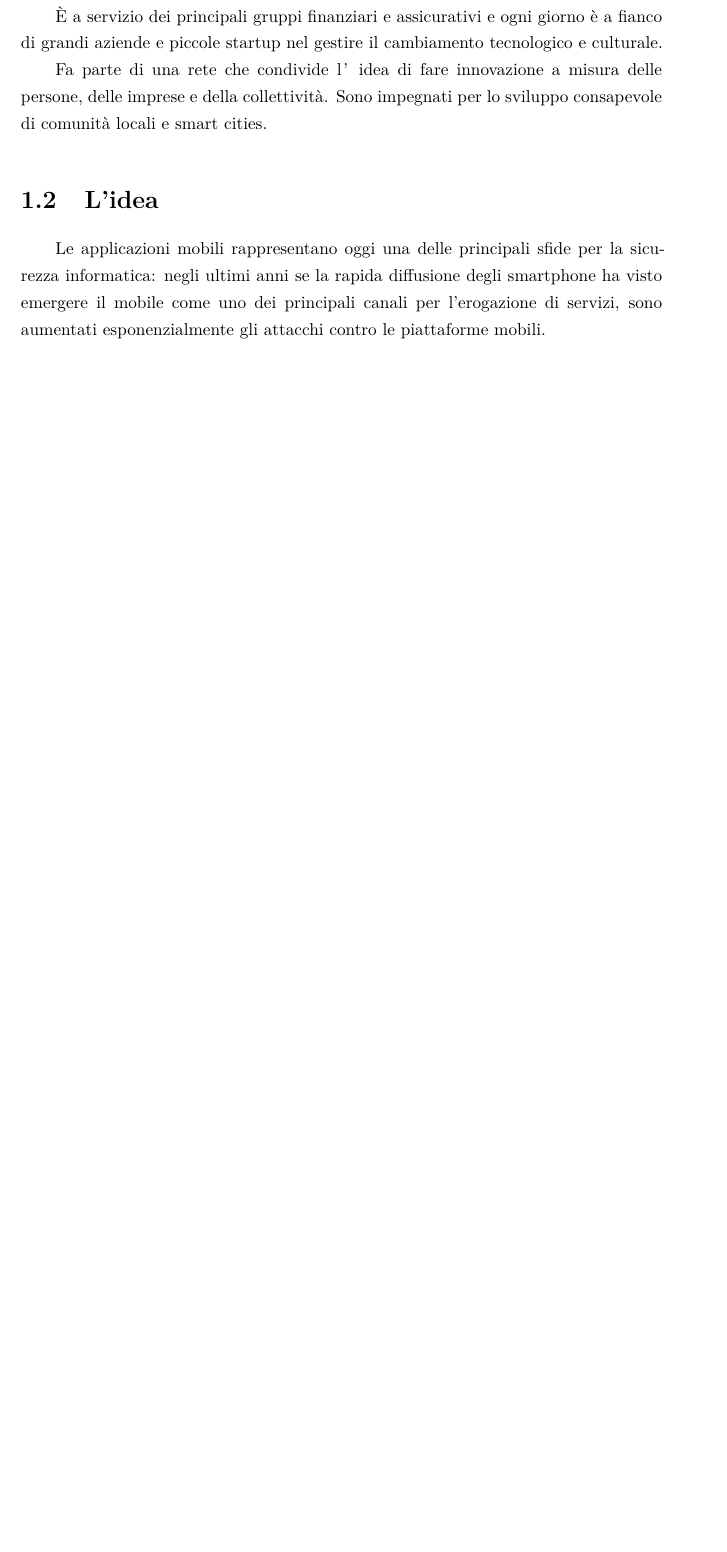
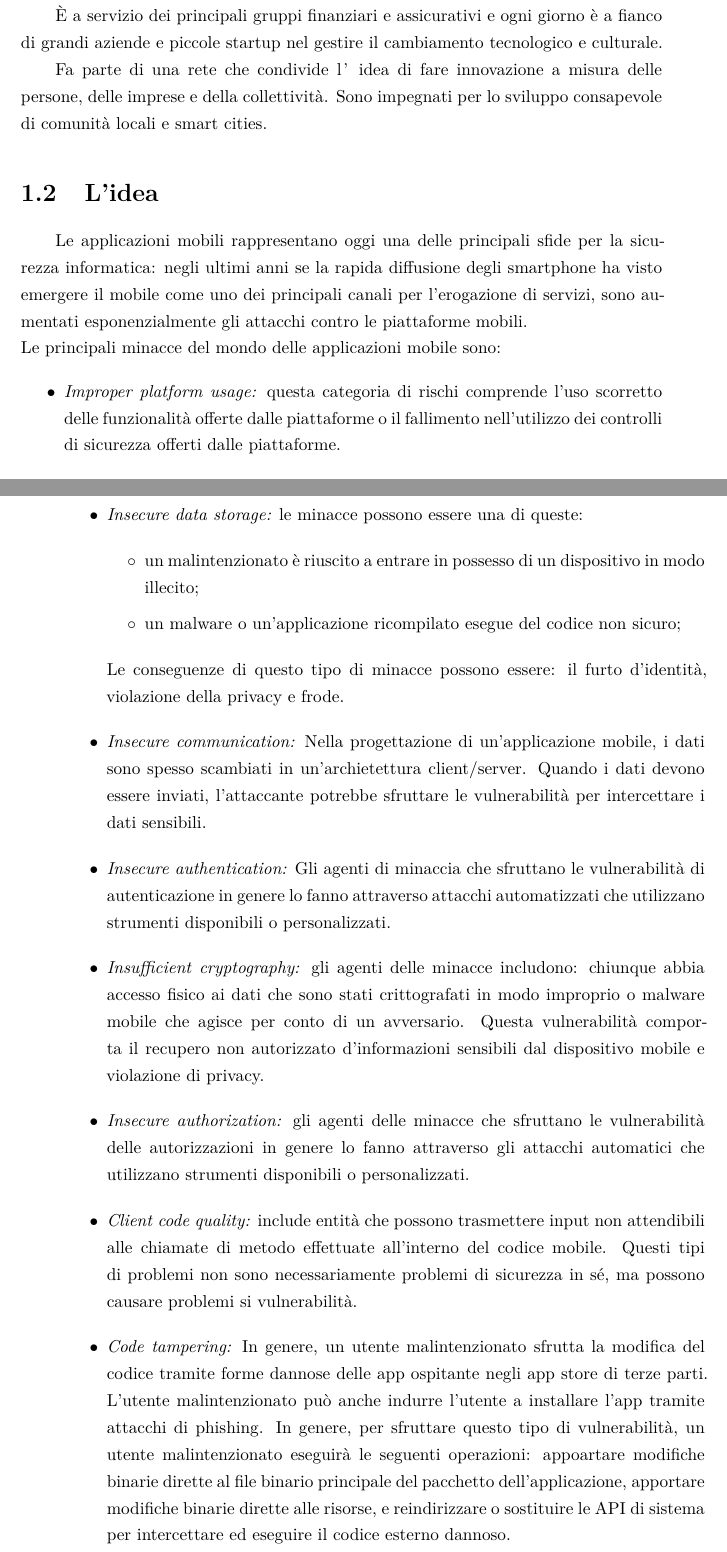
Before and after one commit to WenXiaowei/BachelorDegreeThesis, a LaTeX thesis (tesi.tex, which reads capitoli/1_introduzione.tex): part of page 13 of 63 before the commit and two parts of pages 13 and 14 of 65 after it, the two joined at a grey line, cut so that both start at the same text, the shorter picture padded with empty space. Compiled offline with XeLaTeX.

Commit message:
integrata l'inroduzione

```diff
--- a/capitoli/1_introduzione.tex
+++ b/capitoli/1_introduzione.tex
@@ -28,5 +28,27 @@ Fa parte di una rete che condivide l’idea di fare innovazione a misura delle p
 %**************************************************************
 \section{L'idea}\label{sec:l'idea}
 
-Le applicazioni mobili rappresentano oggi una delle principali sfide per la sicurezza informatica: negli ultimi anni se la rapida diffusione degli smartphone ha visto emergere il mobile come uno dei principali canali per l'erogazione di servizi, sono aumentati esponenzialmente gli attacchi contro le piattaforme mobili.
+Le applicazioni mobili rappresentano oggi una delle principali sfide per la sicurezza informatica: negli ultimi anni se la rapida diffusione degli smartphone ha visto emergere il mobile come uno dei principali canali per l'erogazione di servizi, sono aumentati esponenzialmente gli attacchi contro le piattaforme mobili.\\
+Le principali minacce del mondo delle applicazioni mobile sono:
+\begin{itemize}
+    \item \textit{Improper platform usage:} questa categoria di rischi comprende l'uso scorretto delle funzionalità offerte dalle piattaforme o il fallimento nell'utilizzo dei controlli di sicurezza offerti dalle piattaforme.
+    \item \textit{Insecure data storage:} le minacce possono essere una di queste:
+    \begin{itemize}
+        \item un malintenzionato è riuscito a entrare in possesso di un dispositivo in modo illecito;
+        \item un malware o un'applicazione ricompilato esegue del codice non sicuro;
+    \end{itemize}
+    Le conseguenze di questo tipo di minacce possono essere: il furto d'identità, violazione della privacy e frode.
+    \item \textit{Insecure communication:}
+    Nella progettazione di un'applicazione mobile, i dati sono spesso scambiati in un'archietettura client/server.
+    Quando i dati devono essere inviati, l'attaccante potrebbe sfruttare le vulnerabilità per intercettare i dati sensibili.
+    \item \textit{Insecure authentication:}
+    Gli agenti di minaccia che sfruttano le vulnerabilità di autenticazione in genere lo fanno attraverso attacchi automatizzati che utilizzano strumenti disponibili o personalizzati.
+    \item \textit{Insufficient cryptography:} gli agenti delle minacce includono: chiunque abbia accesso fisico ai dati che sono stati crittografati in modo improprio o malware mobile che agisce per conto di un avversario.
+    Questa vulnerabilità comporta il recupero non autorizzato d'informazioni sensibili dal dispositivo mobile e violazione di privacy.
+    \item \textit{Insecure authorization:}
+    gli agenti delle minacce che sfruttano le vulnerabilità delle autorizzazioni in genere lo fanno attraverso gli attacchi automatici che utilizzano strumenti disponibili o personalizzati.
+    \item \textit{Client code quality:} include entità che possono trasmettere input non attendibili alle chiamate di metodo effettuate all'interno del codice mobile. Questi tipi di problemi non sono necessariamente problemi di sicurezza in sé, ma possono causare problemi si vulnerabilità.
+    \item \textit{Code tampering:}
+    In genere, un utente malintenzionato sfrutta la modifica del codice tramite forme dannose delle app ospitante negli app store di terze parti.
+    L'utente malintenzionato può anche indurre l'utente a installare l'app tramite attacchi di phishing. In genere, per sfruttare questo tipo di vulnerabilità, un utente malintenzionato eseguirà le seguenti operazioni: appoartare modifiche binarie dirette al file binario principale del pacchetto dell'applicazione, apportare modifiche binarie dirette alle risorse, e reindirizzare o sostituire le API di sistema per intercettare ed eseguire il codice esterno dannoso.
 
```
Also changed, not shown: capitoli/1_introduzione.tex (6 more changed lines).
